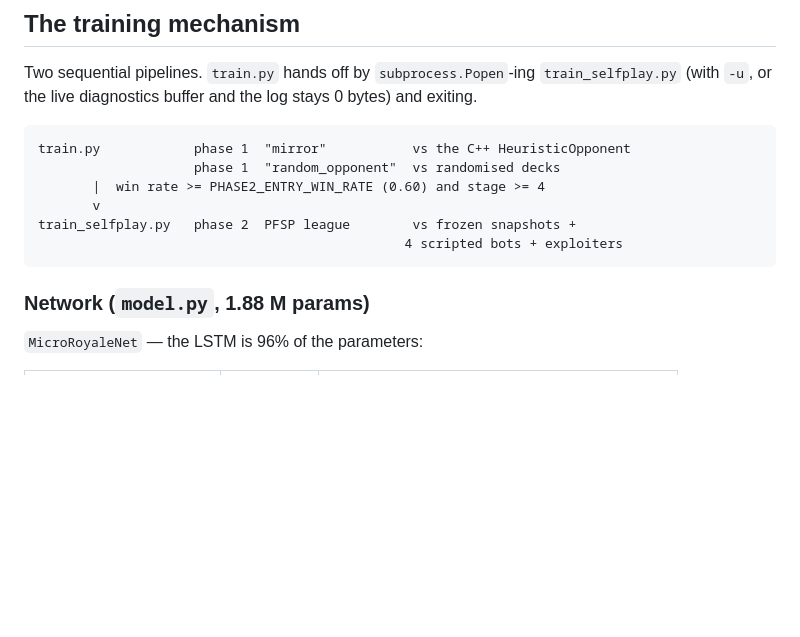
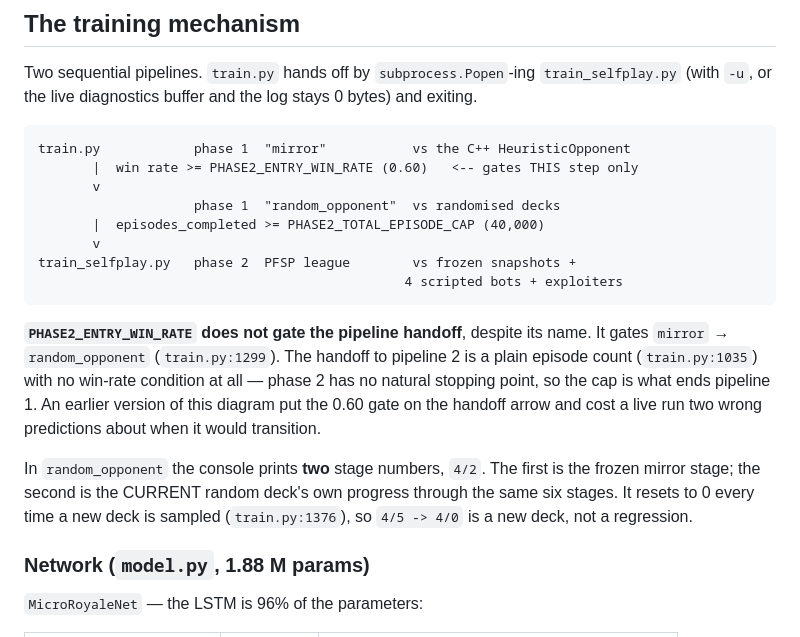
Before and after one commit to itzik123/ClashRoyaleAi, a Markdown page: CLAUDE.md, the part around the change. GitHub-like rendering; blank space fills up the shorter version.

Commit message:
Fix the phase-1 diagram: PHASE2_ENTRY_WIN_RATE does not gate the handoff
The diagram put "win rate >= PHASE2_ENTRY_WIN_RATE (0.60) and stage >= 4" on
the arrow into train_selfplay.py. That is wrong on both halves.

0.60 gates mirror -> random_opponent (train.py:1299). The handoff to pipeline
2 is a plain episode count, PHASE2_TOTAL_EPISODE_CAP = 40,000 (train.py:1035),
with no win-rate condition -- phase 2 has no natural stopping point, so the
cap is what ends pipeline 1.

Found by reading the code after a live run showed the stage counter going
4/5 -> 4/0, which the diagram could not explain. It cost two wrong predictions
to the human about when the run would transition.

Also documents the two-number stage display in random_opponent: the first is
the frozen mirror stage, the second is the current random deck's own progress,
which resets whenever a new deck is sampled (train.py:1376). So 4/5 -> 4/0 is
a new deck, not a regression.

Co-Authored-By: Claude Opus 5 <noreply@anthropic.com>

````diff
--- a/CLAUDE.md
+++ b/CLAUDE.md
@@ -198,12 +198,27 @@ Two sequential pipelines. `train.py` hands off by `subprocess.Popen`-ing
 
 ```
 train.py            phase 1  "mirror"           vs the C++ HeuristicOpponent
+       |  win rate >= PHASE2_ENTRY_WIN_RATE (0.60)   <-- gates THIS step only
+       v
                     phase 1  "random_opponent"  vs randomised decks
-       |  win rate >= PHASE2_ENTRY_WIN_RATE (0.60) and stage >= 4
+       |  episodes_completed >= PHASE2_TOTAL_EPISODE_CAP (40,000)
        v
 train_selfplay.py   phase 2  PFSP league        vs frozen snapshots +
                                                4 scripted bots + exploiters
 ```
+
+**`PHASE2_ENTRY_WIN_RATE` does not gate the pipeline handoff**, despite its
+name. It gates `mirror` → `random_opponent` (`train.py:1299`). The handoff to
+pipeline 2 is a plain episode count (`train.py:1035`) with no win-rate
+condition at all — phase 2 has no natural stopping point, so the cap is what
+ends pipeline 1. An earlier version of this diagram put the 0.60 gate on the
+handoff arrow and cost a live run two wrong predictions about when it would
+transition.
+
+In `random_opponent` the console prints **two** stage numbers, `4/2`. The
+first is the frozen mirror stage; the second is the CURRENT random deck's own
+progress through the same six stages. It resets to 0 every time a new deck is
+sampled (`train.py:1376`), so `4/5 -> 4/0` is a new deck, not a regression.
 
 ### Network (`model.py`, 1.88 M params)
 
````
